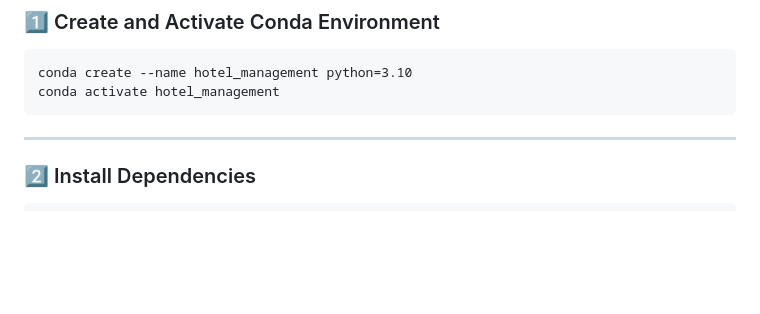
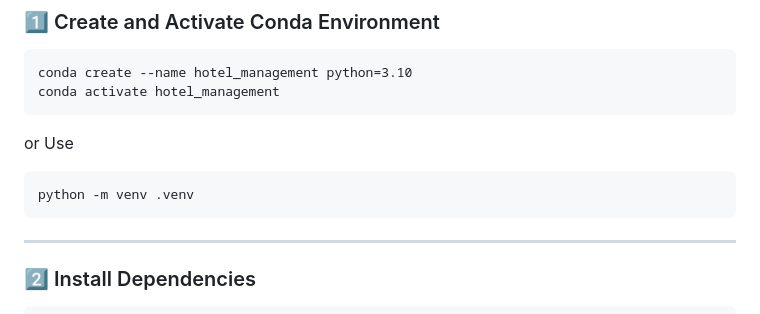
Before and after one commit to MrAech/Hotel-Management, a Markdown page: README.md, the part around the change. GitHub-like rendering; blank space fills up the shorter version.

Commit message:
small chages

````diff
--- a/README.md
+++ b/README.md
@@ -30,6 +30,10 @@ conda create --name hotel_management python=3.10
 conda activate hotel_management
 ```
 
+or Use
+```
+python -m venv .venv
+```
 ---
 
 ### 2️⃣ Install Dependencies
````
